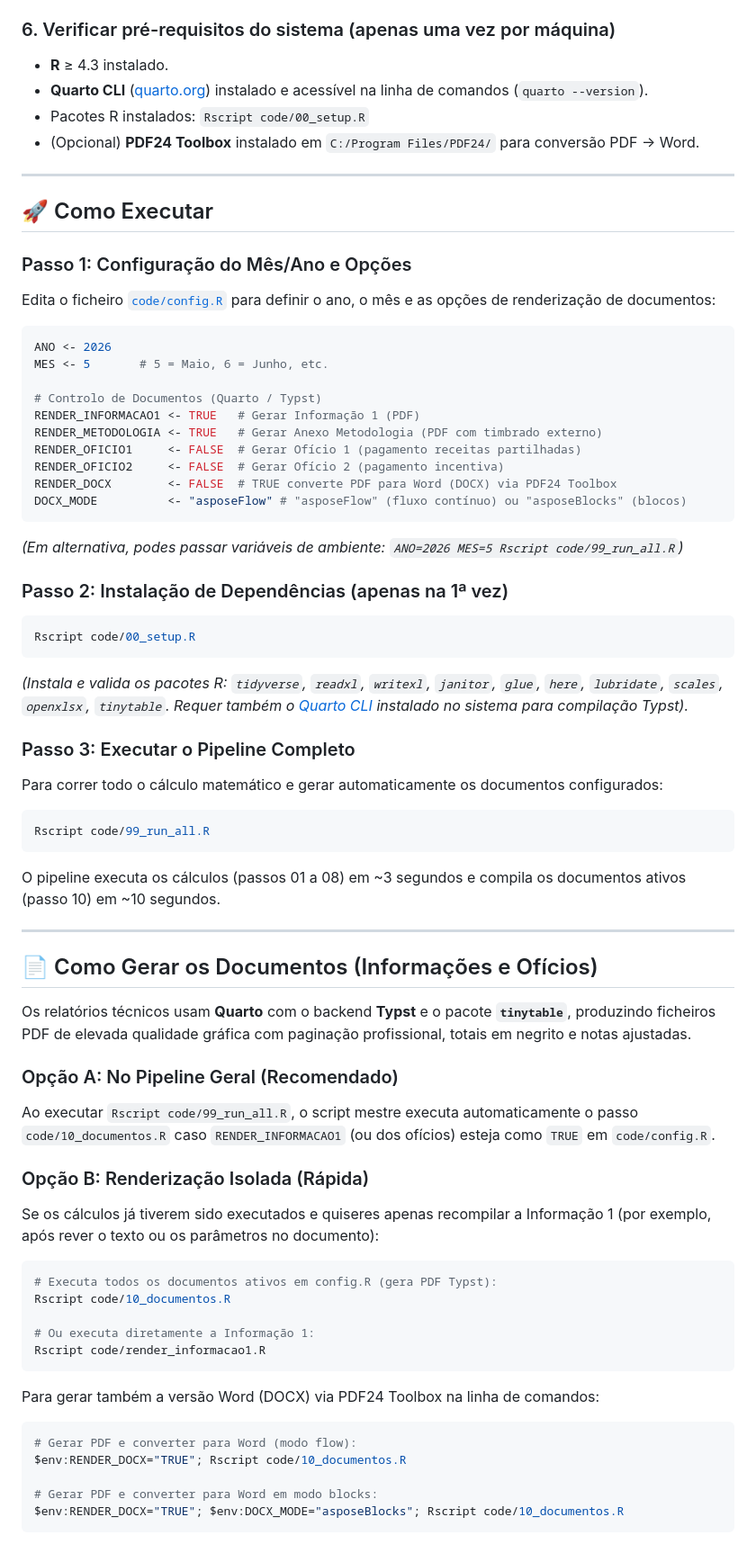
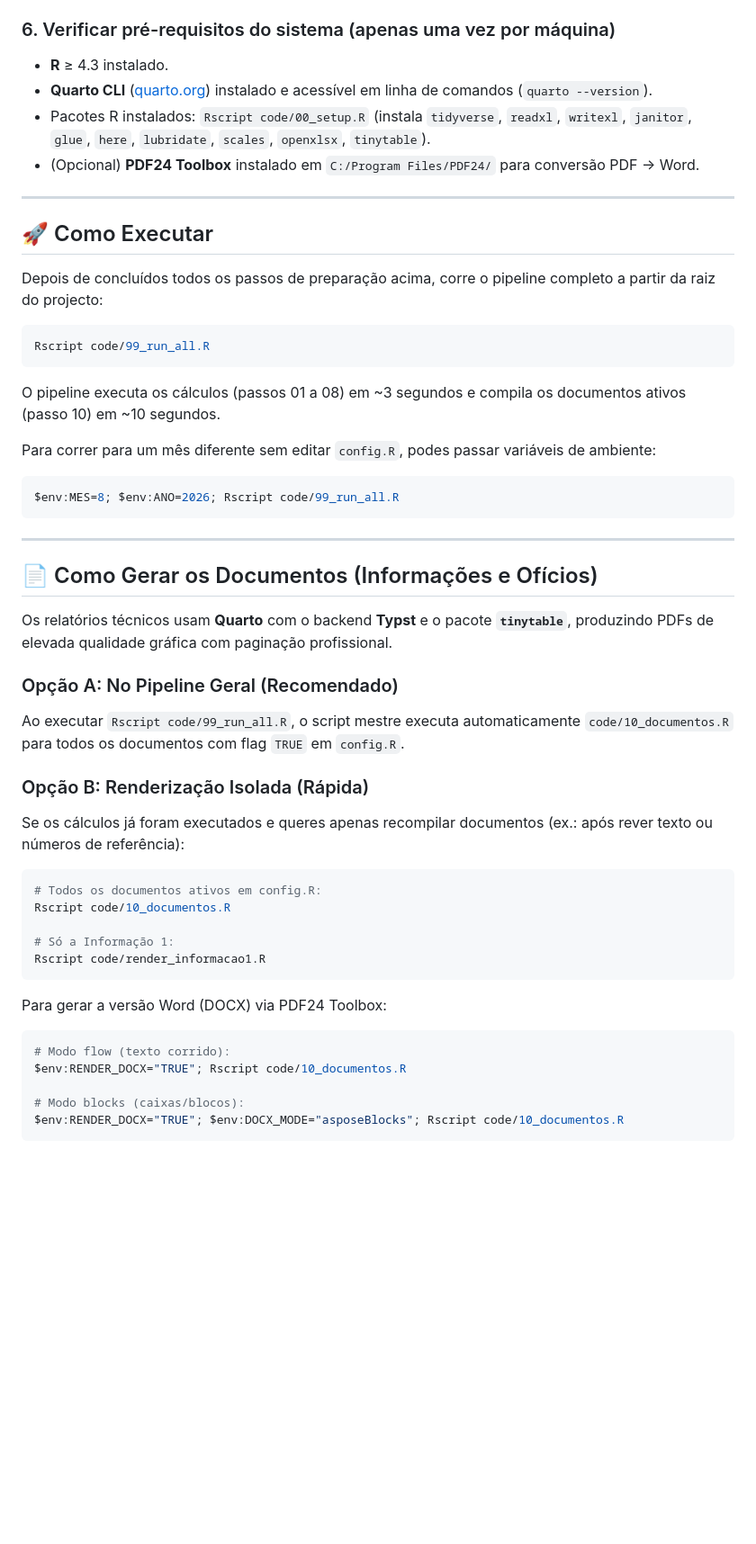
Before and after one commit to tmlmobilidade/compensacoes-navegante, a Markdown page: README.md, the part around one of its changes. Shown at 90% size. Rendered like a GitHub page; blank space fills up the shorter version.

Commit message:
reorganize readme

````diff
--- a/README.md
+++ b/README.md
@@ -158,44 +128,15 @@ numero_oficio2    <- "TML-YYYY-YYYY-OF-YYYY-DEP"
 ### 6. Verificar pré-requisitos do sistema (apenas uma vez por máquina)
 
 - **R** ≥ 4.3 instalado.
-- **Quarto CLI** ([quarto.org](https://quarto.org)) instalado e acessível na linha de comandos (`quarto --version`).
-- Pacotes R instalados: `Rscript code/00_setup.R`
+- **Quarto CLI** ([quarto.org](https://quarto.org)) instalado e acessível em linha de comandos (`quarto --version`).
+- Pacotes R instalados: `Rscript code/00_setup.R` (instala `tidyverse`, `readxl`, `writexl`, `janitor`, `glue`, `here`, `lubridate`, `scales`, `openxlsx`, `tinytable`).
 - (Opcional) **PDF24 Toolbox** instalado em `C:/Program Files/PDF24/` para conversão PDF → Word.
 
 ---
 
 ## 🚀 Como Executar
 
-### Passo 1: Configuração do Mês/Ano e Opções
-
-Edita o ficheiro [`code/config.R`](code/config.R) para definir o ano, o mês e as opções de renderização de documentos:
-
-```r
-ANO <- 2026
-MES <- 5       # 5 = Maio, 6 = Junho, etc.
-
-# Controlo de Documentos (Quarto / Typst)
-RENDER_INFORMACAO1 <- TRUE   # Gerar Informação 1 (PDF)
-RENDER_METODOLOGIA <- TRUE   # Gerar Anexo Metodologia (PDF com timbrado externo)
-RENDER_OFICIO1     <- FALSE  # Gerar Ofício 1 (pagamento receitas partilhadas)
-RENDER_OFICIO2     <- FALSE  # Gerar Ofício 2 (pagamento incentiva)
-RENDER_DOCX        <- FALSE  # TRUE converte PDF para Word (DOCX) via PDF24 Toolbox
-DOCX_MODE          <- "asposeFlow" # "asposeFlow" (fluxo contínuo) ou "asposeBlocks" (blocos)
-```
-
-*(Em alternativa, podes passar variáveis de ambiente: `ANO=2026 MES=5 Rscript code/99_run_all.R`)*
-
-### Passo 2: Instalação de Dependências (apenas na 1ª vez)
-
-```bash
-Rscript code/00_setup.R
-```
-
-*(Instala e valida os pacotes R: `tidyverse`, `readxl`, `writexl`, `janitor`, `glue`, `here`, `lubridate`, `scales`, `openxlsx`, `tinytable`. Requer também o [Quarto CLI](https://quarto.org) instalado no sistema para compilação Typst).*
-
-### Passo 3: Executar o Pipeline Completo
-
-Para correr todo o cálculo matemático e gerar automaticamente os documentos configurados:
+Depois de concluídos todos os passos de preparação acima, corre o pipeline completo a partir da raiz do projecto:
 
 ```bash
 Rscript code/99_run_all.R
@@ -203,35 +144,41 @@ Rscript code/99_run_all.R
 
 O pipeline executa os cálculos (passos 01 a 08) em ~3 segundos e compila os documentos ativos (passo 10) em ~10 segundos.
 
+Para correr para um mês diferente sem editar `config.R`, podes passar variáveis de ambiente:
+
+```powershell
+$env:MES=8; $env:ANO=2026; Rscript code/99_run_all.R
+```
+
 ---
 
 ## 📄 Como Gerar os Documentos (Informações e Ofícios)
 
-Os relatórios técnicos usam **Quarto** com o backend **Typst** e o pacote **`tinytable`**, produzindo ficheiros PDF de elevada qualidade gráfica com paginação profissional, totais em negrito e notas ajustadas.
+Os relatórios técnicos usam **Quarto** com o backend **Typst** e o pacote **`tinytable`**, produzindo PDFs de elevada qualidade gráfica com paginação profissional.
 
 ### Opção A: No Pipeline Geral (Recomendado)
 
-Ao executar `Rscript code/99_run_all.R`, o script mestre executa automaticamente o passo `code/10_documentos.R` caso `RENDER_INFORMACAO1` (ou dos ofícios) esteja como `TRUE` em `code/config.R`.
+Ao executar `Rscript code/99_run_all.R`, o script mestre executa automaticamente `code/10_documentos.R` para todos os documentos com flag `TRUE` em `config.R`.
 
 ### Opção B: Renderização Isolada (Rápida)
 
-Se os cálculos já tiverem sido executados e quiseres apenas recompilar a Informação 1 (por exemplo, após rever o texto ou os parâmetros no documento):
+Se os cálculos já foram executados e queres apenas recompilar documentos (ex.: após rever texto ou números de referência):
 
 ```bash
-# Executa todos os documentos ativos em config.R (gera PDF Typst):
+# Todos os documentos ativos em config.R:
 Rscript code/10_documentos.R
 
-# Ou executa diretamente a Informação 1:
+# Só a Informação 1:
 Rscript code/render_informacao1.R
 ```
 
-Para gerar também a versão Word (DOCX) via PDF24 Toolbox na linha de comandos:
+Para gerar a versão Word (DOCX) via PDF24 Toolbox:
 
 ```powershell
-# Gerar PDF e converter para Word (modo flow):
+# Modo flow (texto corrido):
 $env:RENDER_DOCX="TRUE"; Rscript code/10_documentos.R
 
-# Gerar PDF e converter para Word em modo blocks:
+# Modo blocks (caixas/blocos):
 $env:RENDER_DOCX="TRUE"; $env:DOCX_MODE="asposeBlocks"; Rscript code/10_documentos.R
 ```
 
````
Also changed, not shown: other parts of README.md (+42 -83 lines).
